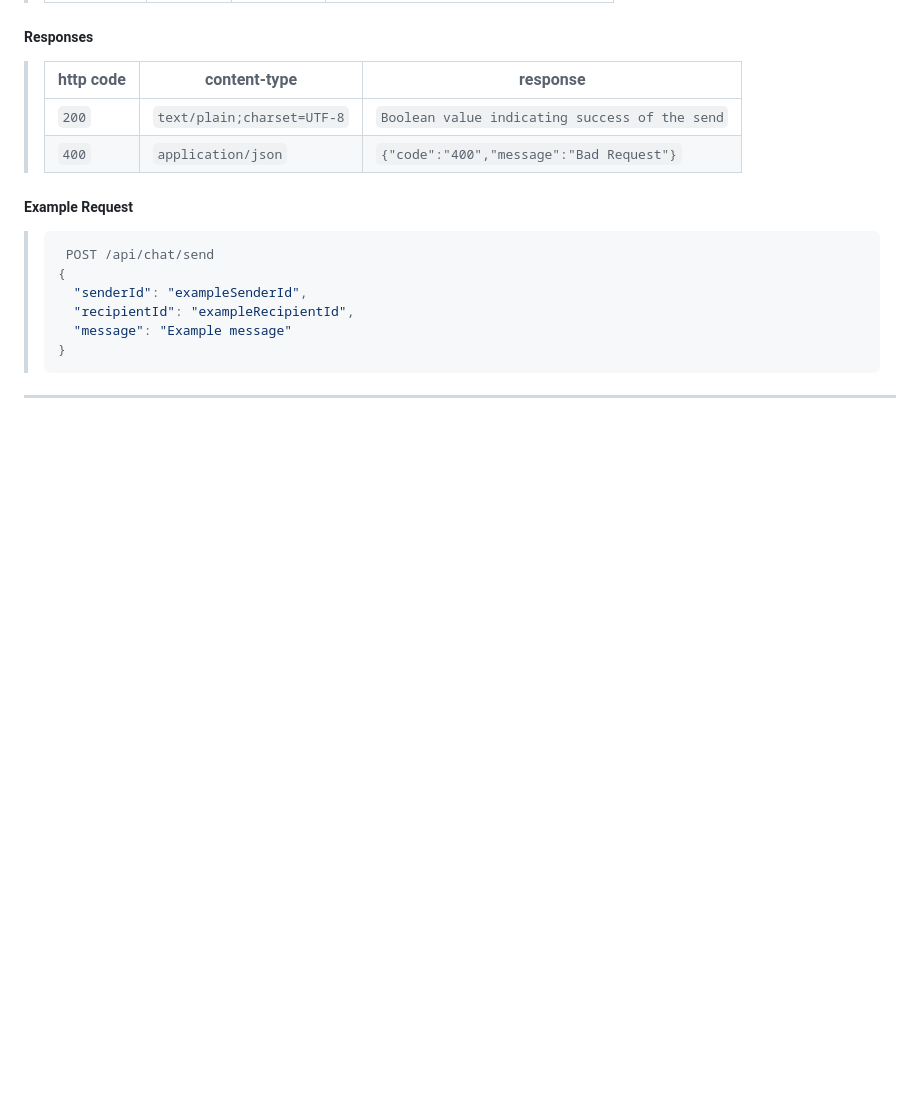
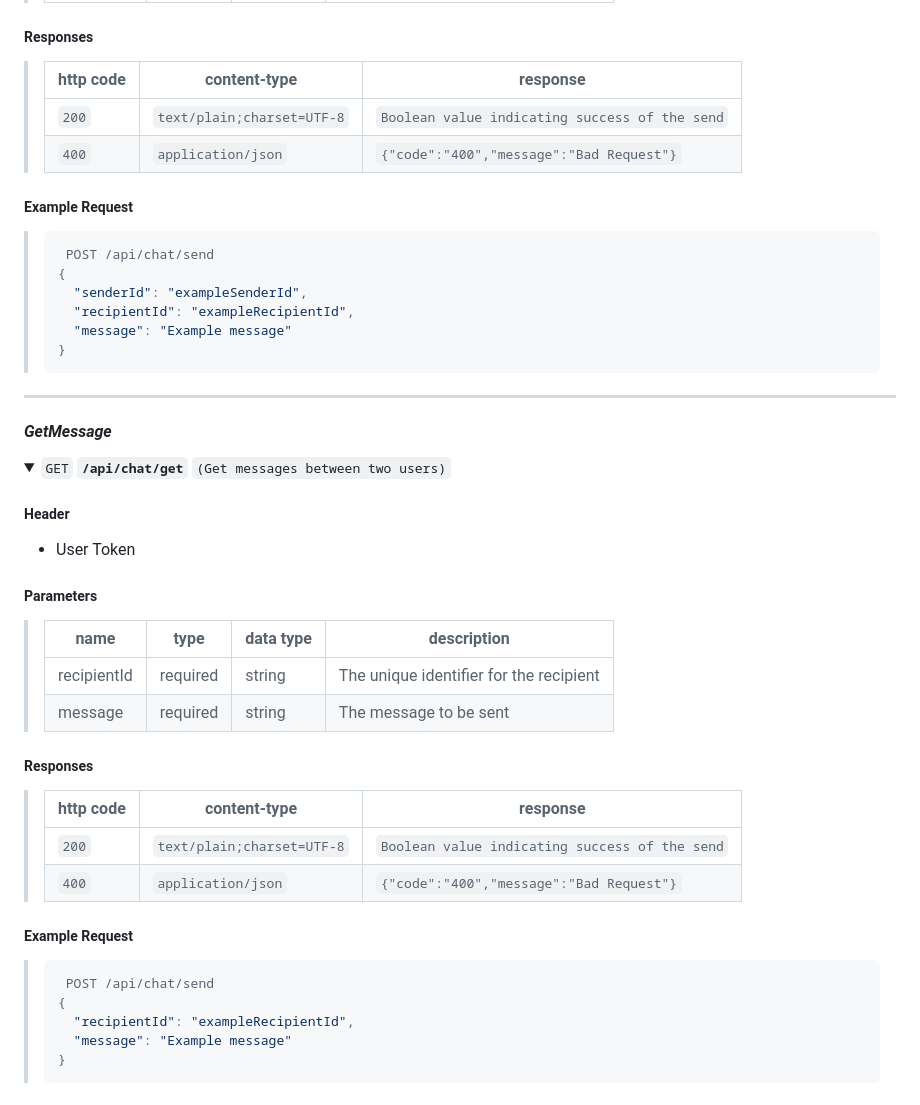
Before and after one commit to Chobischtroumpf/Bataille-Navale-Projet-Informatique-2, a Markdown page: doc/API.md, the part around one of its changes. GitHub-like rendering; folded sections open; blank space fills up the shorter version.

Commit message:
docs: add getMessgae

````diff
--- a/doc/API.md
+++ b/doc/API.md
@@ -248,3 +248,36 @@ This is all the endpoints used for the communication between the client & the se
 </details>
 
 -----------------------------------------------------------------------------------------
+
+#### _**GetMessage**_
+
+<details>
+ <summary><code>GET</code> <code><b>/api/chat/get</b></code> <code>(Get messages between two users)</code></summary>
+
+##### Header
+- User Token
+##### Parameters
+
+> | name      |  type     | data type               | description                                                           |
+> |-----------|-----------|-------------------------|-----------------------------------------------------------------------|
+> | recipientId    |  required | string  | The unique identifier for the recipient|
+> | message    |  required | string  | The message to be sent |
+
+
+##### Responses
+
+> | http code     | content-type                      | response                                                            |
+> |---------------|-----------------------------------|---------------------------------------------------------------------|
+> | `200`         | `text/plain;charset=UTF-8`       | `Boolean value indicating success of the send`                                |
+> | `400`         | `application/json`                | `{"code":"400","message":"Bad Request"}`                            |
+
+##### Example Request
+
+> ```javascript
+>  POST /api/chat/send
+> {
+>   "recipientId": "exampleRecipientId",
+>   "message": "Example message"
+> }
+> ```
+
````
Also changed, not shown: other parts of doc/API.md (+1 -0 lines).
